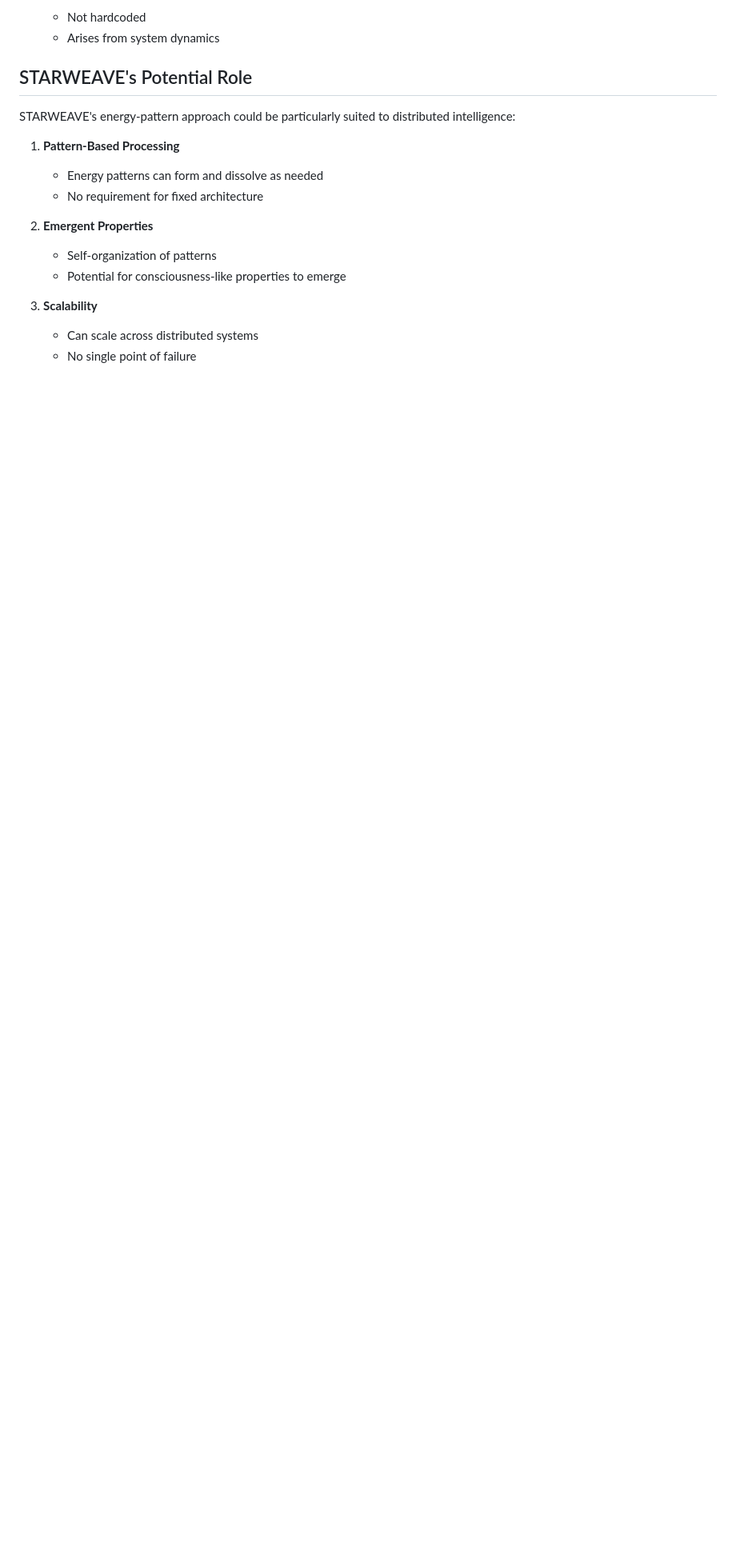
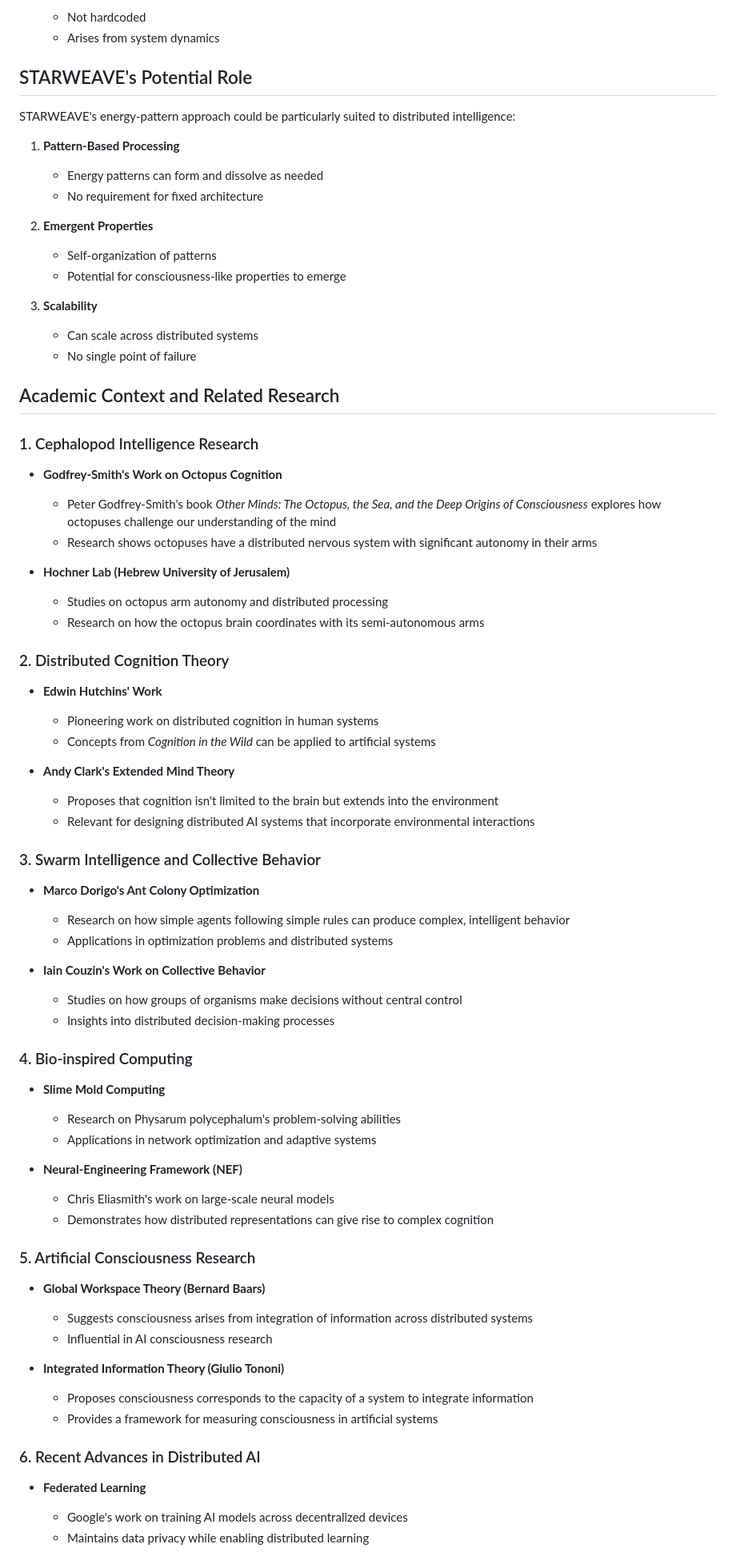
Before and after one commit to isdood/STARWEAVE, a Markdown page: docs/distributed-intelligence.md, the part around one of its changes. Shown at 80% size. Rendered like a GitHub page; blank space fills up the shorter version.

Commit message:
updated to include academic refernces via google scholar surrounding related topics ✨

```diff
--- a/docs/distributed-intelligence.md
+++ b/docs/distributed-intelligence.md
@@ -156,3 +156,55 @@ STARWEAVE's energy-pattern approach could be particularly suited to distributed
    - Can scale across distributed systems
    - No single point of failure
 
+## Academic Context and Related Research
+
+### 1. Cephalopod Intelligence Research
+- **Godfrey-Smith's Work on Octopus Cognition**
+  - Peter Godfrey-Smith's book *Other Minds: The Octopus, the Sea, and the Deep Origins of Consciousness* explores how octopuses challenge our understanding of the mind
+  - Research shows octopuses have a distributed nervous system with significant autonomy in their arms
+
+- **Hochner Lab (Hebrew University of Jerusalem)**
+  - Studies on octopus arm autonomy and distributed processing
+  - Research on how the octopus brain coordinates with its semi-autonomous arms
+
+### 2. Distributed Cognition Theory
+- **Edwin Hutchins' Work**
+  - Pioneering work on distributed cognition in human systems
+  - Concepts from *Cognition in the Wild* can be applied to artificial systems
+
+- **Andy Clark's Extended Mind Theory**
+  - Proposes that cognition isn't limited to the brain but extends into the environment
+  - Relevant for designing distributed AI systems that incorporate environmental interactions
+
+### 3. Swarm Intelligence and Collective Behavior
+- **Marco Dorigo's Ant Colony Optimization**
+  - Research on how simple agents following simple rules can produce complex, intelligent behavior
+  - Applications in optimization problems and distributed systems
+
+- **Iain Couzin's Work on Collective Behavior**
+  - Studies on how groups of organisms make decisions without central control
+  - Insights into distributed decision-making processes
+
+### 4. Bio-inspired Computing
+- **Slime Mold Computing**
+  - Research on Physarum polycephalum's problem-solving abilities
+  - Applications in network optimization and adaptive systems
+
+- **Neural-Engineering Framework (NEF)**
+  - Chris Eliasmith's work on large-scale neural models
+  - Demonstrates how distributed representations can give rise to complex cognition
+
+### 5. Artificial Consciousness Research
+- **Global Workspace Theory (Bernard Baars)**
+  - Suggests consciousness arises from integration of information across distributed systems
+  - Influential in AI consciousness research
+
+- **Integrated Information Theory (Giulio Tononi)**
+  - Proposes consciousness corresponds to the capacity of a system to integrate information
+  - Provides a framework for measuring consciousness in artificial systems
+
+### 6. Recent Advances in Distributed AI
+- **Federated Learning**
+  - Google's work on training AI models across decentralized devices
+  - Maintains data privacy while enabling distributed learning
+
```
Also changed, not shown: other parts of docs/distributed-intelligence.md (+58 -0 lines).
